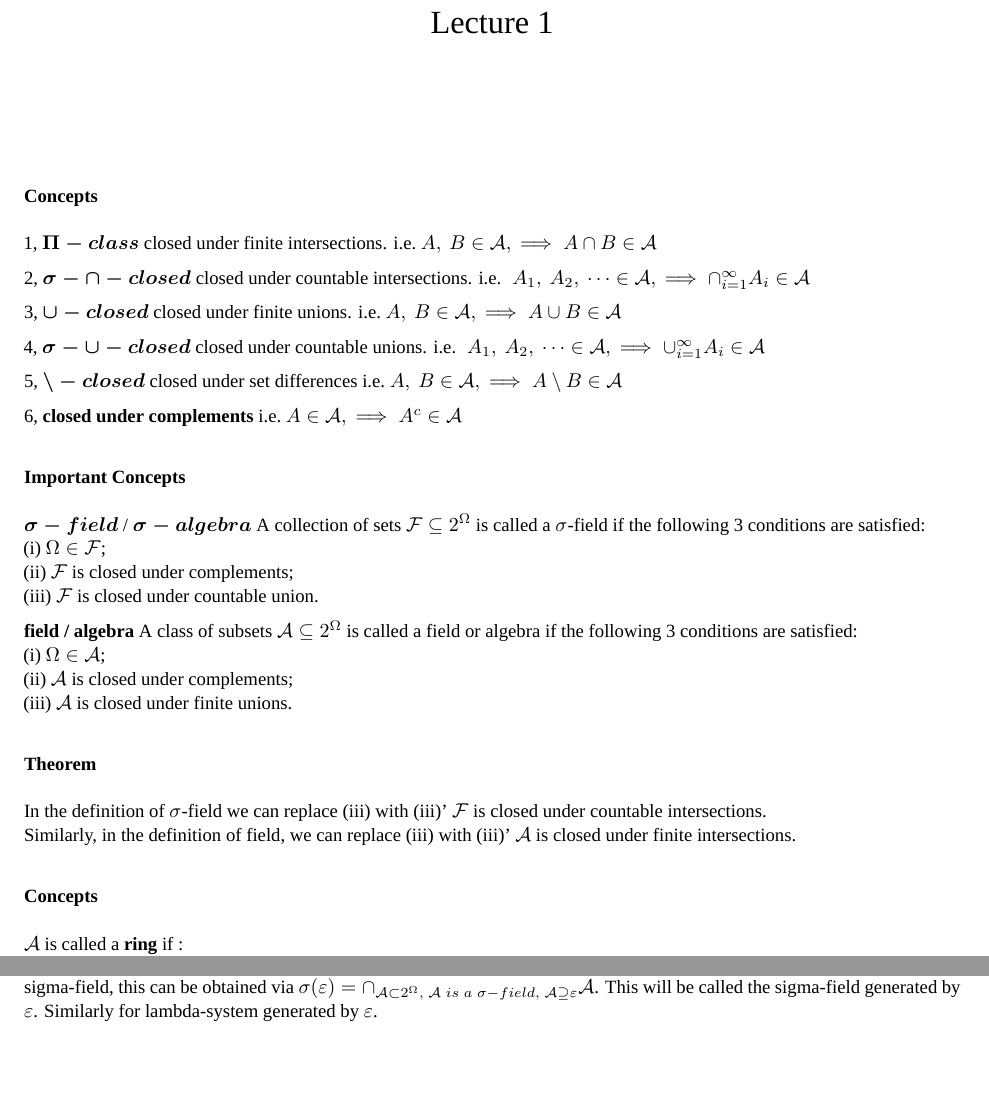
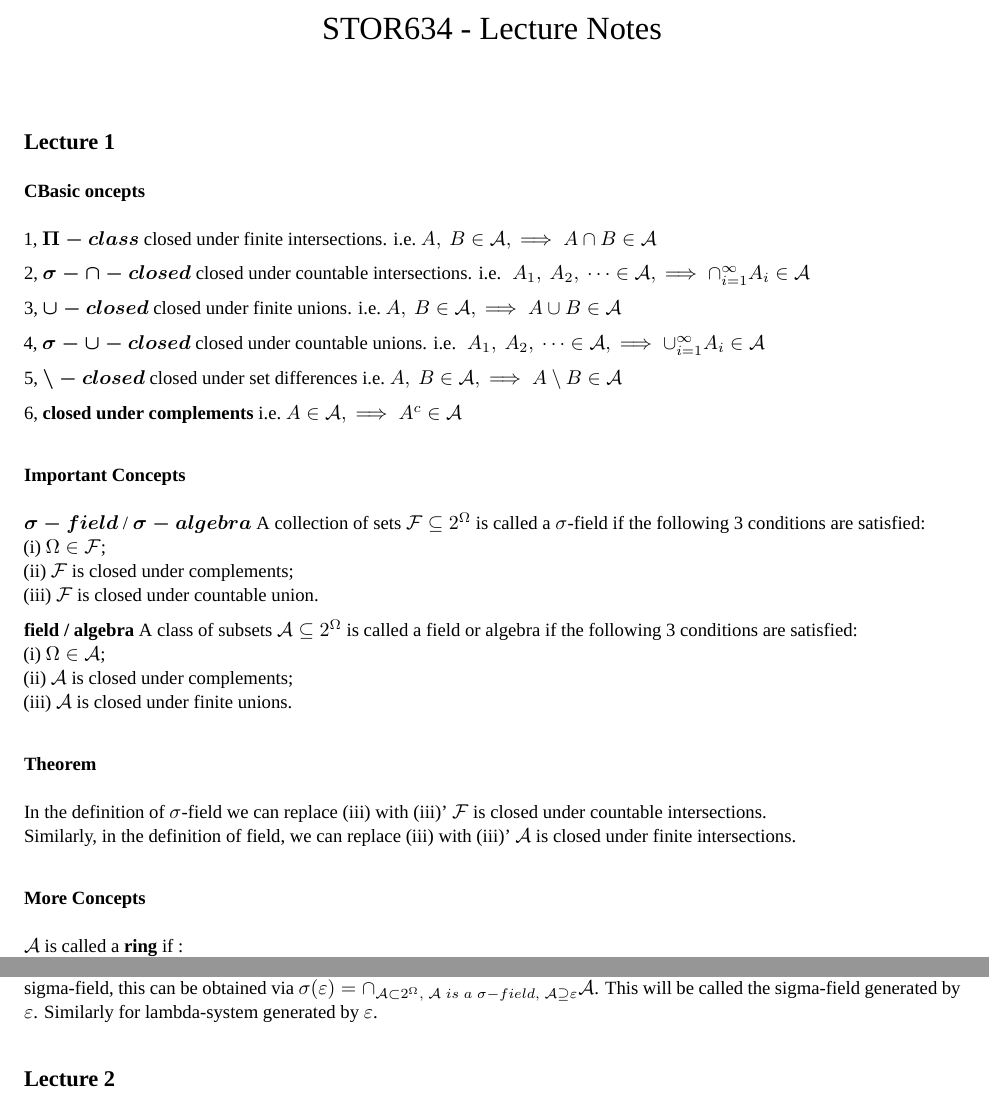
Before and after one commit to shuofanzhang/STOR634-Notes, an R Markdown document (Notes.Rmd): two parts of pages 1 and 2 of 2, joined at a grey line, cut at the place of the change, the shorter picture padded with empty space. Rendered offline with R 4.5, knitr and Pandoc, then LaTeX, with nearby package versions; a font, style sheet, LaTeX package, included part or bibliography that could not be used is replaced or left out.

Commit message:
change file name, reduce space from title to body

```diff
--- a/Lecture1.Rmd
+++ b/Notes.Rmd
@@ -1,5 +1,5 @@
 ---
-title: "Lecture 1"
+title: "STOR634 - Lecture Notes"
 output:
   pdf_document:
     latex_engine: xelatex
@@ -13,7 +13,9 @@ header-includes:
    - \setlength{\mathindent}{0pt}
 ---
 
-### Concepts
+## Lecture 1
+
+### CBasic oncepts
 
 1,
 $\boldsymbol{\Pi-class}$
@@ -69,7 +71,7 @@ In the definition of $\sigma$-field we can replace (iii) with (iii)' $\mathcal{F
 Similarly, in the definition of field, we can replace (iii) with (iii)' $\mathcal{A}$ is closed under finite intersections.
 
 
-### Concepts
+### More Concepts
 
  $\mathcal{A}$ is called a **ring** if :
 (i) $\emptyset \in  \mathcal{A}$
@@ -107,3 +109,5 @@ Let I be an arbitrary index set and suppose $\mathcal{A}_i$ is a $\sigma-field$
 
 
 Let $\varepsilon \subset 2^\Omega$ be an arbitrary collection of sets. Then there exists a smallest sigma-field containing $\varepsilon$. Writing $\sigma(\varepsilon)$ for this sigma-field, this can be obtained via $\sigma(\varepsilon) = \cap_{\mathcal{A} \subset 2^\Omega,\ \mathcal{A}\ is\ a\ \sigma-field,\ \mathcal{A} \supseteq \varepsilon} \mathcal{A}$. This will be called the sigma-field generated by $\varepsilon$. Similarly for lambda-system generated by $\varepsilon$.
+
+## Lecture 2
```
Also changed, not shown: Lecture1.pdf (deleted), Notes.pdf (added), default.tex, 2 other files.
